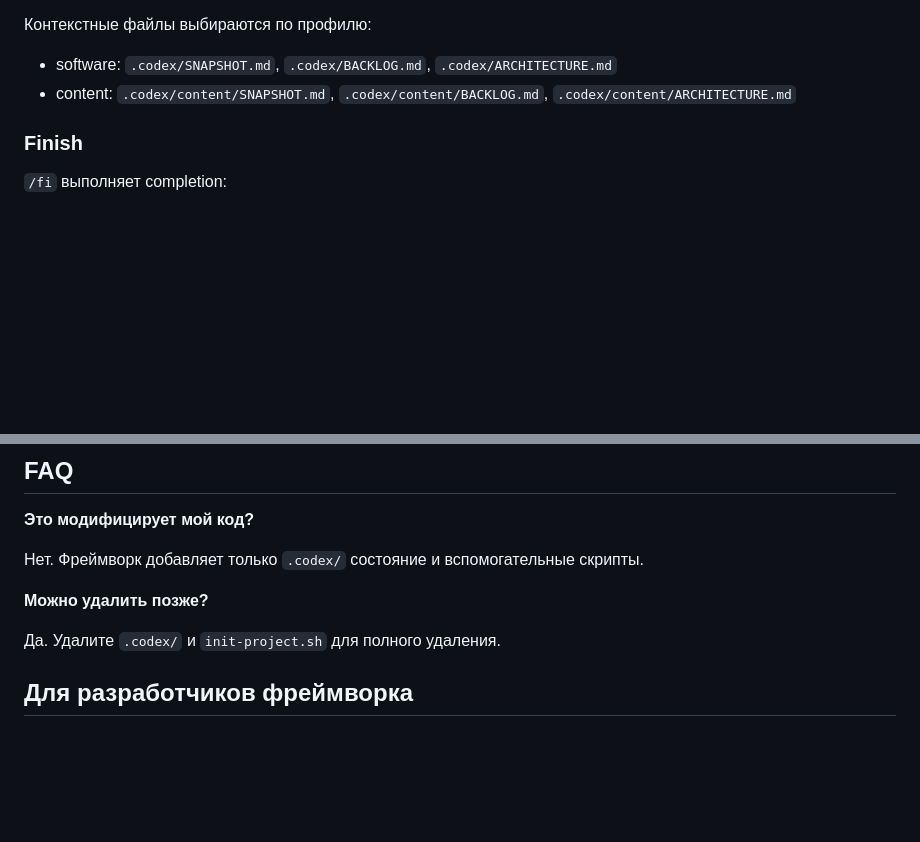
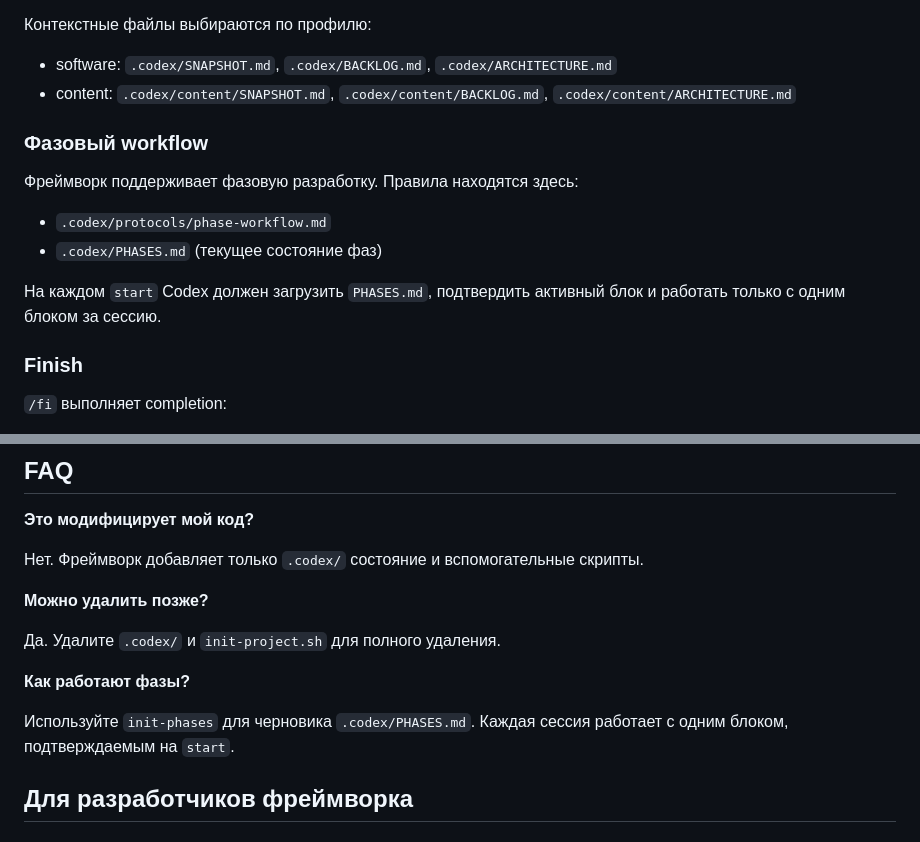
Before and after one commit to Ultraivanov/deus-in-machina, a Markdown page: README_RU.md, 2 parts joined by grey strips. GitHub-like rendering; blank space fills up the shorter version.

Commit message:
Document phase workflow in README

```diff
--- a/README_RU.md
+++ b/README_RU.md
@@ -87,6 +87,15 @@ python3 --version
 - software: `.codex/SNAPSHOT.md`, `.codex/BACKLOG.md`, `.codex/ARCHITECTURE.md`
 - content: `.codex/content/SNAPSHOT.md`, `.codex/content/BACKLOG.md`, `.codex/content/ARCHITECTURE.md`
 
+### Фазовый workflow
+
+Фреймворк поддерживает фазовую разработку. Правила находятся здесь:
+
+- `.codex/protocols/phase-workflow.md`
+- `.codex/PHASES.md` (текущее состояние фаз)
+
+На каждом `start` Codex должен загрузить `PHASES.md`, подтвердить активный блок и работать только с одним блоком за сессию.
+
 ### Finish
 
 `/fi` выполняет completion:
@@ -143,6 +152,10 @@ codex-code-starter/
 
 Да. Удалите `.codex/` и `init-project.sh` для полного удаления.
 
+**Как работают фазы?**
+
+Используйте `init-phases` для черновика `.codex/PHASES.md`. Каждая сессия работает с одним блоком, подтверждаемым на `start`.
+
 ## Для разработчиков фреймворка
 
 ### Подготовка
```
